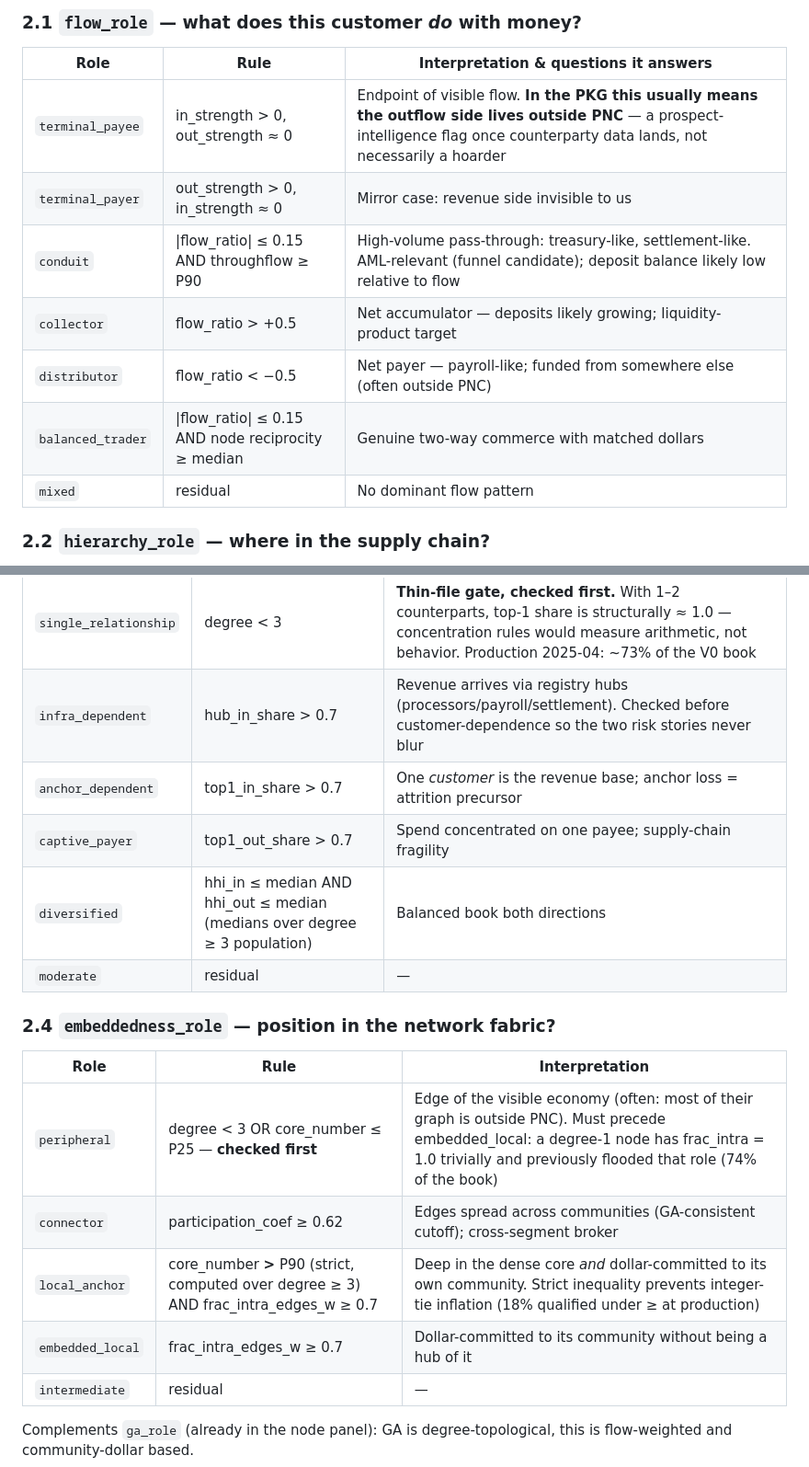
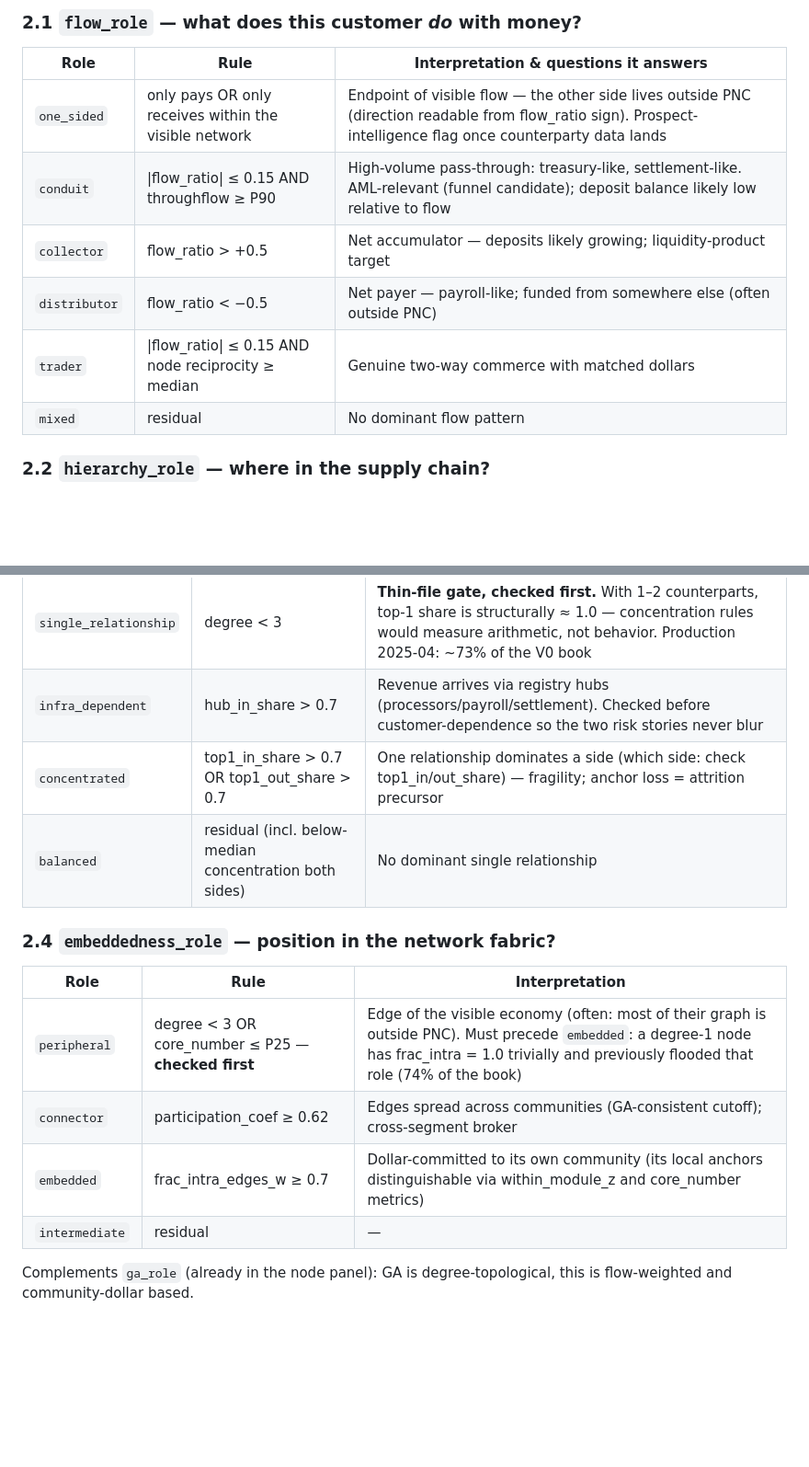
Before and after one commit to sdjavadi/Test, a Markdown page: PKG_ROLES_MANIFEST.md, 2 parts joined by grey strips. Shown at 92% size. Drawn GitHub-style; blank space fills up the shorter version.

```diff
--- a/PKG_ROLES_MANIFEST.md
+++ b/PKG_ROLES_MANIFEST.md
@@ -40,12 +40,11 @@ Each taxonomy produces three columns: `{tax}` (raw, this month), `{tax}_stable`
 
 | Role | Rule | Interpretation & questions it answers |
 |---|---|---|
-| `terminal_payee` | in_strength > 0, out_strength ≈ 0 | Endpoint of visible flow. **In the PKG this usually means the outflow side lives outside PNC** — a prospect-intelligence flag once counterparty data lands, not necessarily a hoarder |
-| `terminal_payer` | out_strength > 0, in_strength ≈ 0 | Mirror case: revenue side invisible to us |
+| `one_sided` | only pays OR only receives within the visible network | Endpoint of visible flow — the other side lives outside PNC (direction readable from flow_ratio sign). Prospect-intelligence flag once counterparty data lands |
 | `conduit` | \|flow_ratio\| ≤ 0.15 AND throughflow ≥ P90 | High-volume pass-through: treasury-like, settlement-like. AML-relevant (funnel candidate); deposit balance likely low relative to flow |
 | `collector` | flow_ratio > +0.5 | Net accumulator — deposits likely growing; liquidity-product target |
 | `distributor` | flow_ratio < −0.5 | Net payer — payroll-like; funded from somewhere else (often outside PNC) |
-| `balanced_trader` | \|flow_ratio\| ≤ 0.15 AND node reciprocity ≥ median | Genuine two-way commerce with matched dollars |
+| `trader` | \|flow_ratio\| ≤ 0.15 AND node reciprocity ≥ median | Genuine two-way commerce with matched dollars |
 | `mixed` | residual | No dominant flow pattern |
 
 ### 2.2 `hierarchy_role` — where in the supply chain?
@@ -58,19 +57,16 @@ Terciles of `trophic_level` within month × version: `upstream_supplier` (bottom
 |---|---|---|
 | `single_relationship` | degree < 3 | **Thin-file gate, checked first.** With 1–2 counterparts, top-1 share is structurally ≈ 1.0 — concentration rules would measure arithmetic, not behavior. Production 2025-04: ~73% of the V0 book |
 | `infra_dependent` | hub_in_share > 0.7 | Revenue arrives via registry hubs (processors/payroll/settlement). Checked before customer-dependence so the two risk stories never blur |
-| `anchor_dependent` | top1_in_share > 0.7 | One *customer* is the revenue base; anchor loss = attrition precursor |
-| `captive_payer` | top1_out_share > 0.7 | Spend concentrated on one payee; supply-chain fragility |
-| `diversified` | hhi_in ≤ median AND hhi_out ≤ median (medians over degree ≥ 3 population) | Balanced book both directions |
-| `moderate` | residual | — |
+| `concentrated` | top1_in_share > 0.7 OR top1_out_share > 0.7 | One relationship dominates a side (which side: check top1_in/out_share) — fragility; anchor loss = attrition precursor |
+| `balanced` | residual (incl. below-median concentration both sides) | No dominant single relationship |
 
 ### 2.4 `embeddedness_role` — position in the network fabric?
 
 | Role | Rule | Interpretation |
 |---|---|---|
-| `peripheral` | degree < 3 OR core_number ≤ P25 — **checked first** | Edge of the visible economy (often: most of their graph is outside PNC). Must precede embedded_local: a degree-1 node has frac_intra = 1.0 trivially and previously flooded that role (74% of the book) |
+| `peripheral` | degree < 3 OR core_number ≤ P25 — **checked first** | Edge of the visible economy (often: most of their graph is outside PNC). Must precede `embedded`: a degree-1 node has frac_intra = 1.0 trivially and previously flooded that role (74% of the book) |
 | `connector` | participation_coef ≥ 0.62 | Edges spread across communities (GA-consistent cutoff); cross-segment broker |
-| `local_anchor` | core_number **>** P90 (strict, computed over degree ≥ 3) AND frac_intra_edges_w ≥ 0.7 | Deep in the dense core *and* dollar-committed to its own community. Strict inequality prevents integer-tie inflation (18% qualified under ≥ at production) |
-| `embedded_local` | frac_intra_edges_w ≥ 0.7 | Dollar-committed to its community without being a hub of it |
+| `embedded` | frac_intra_edges_w ≥ 0.7 | Dollar-committed to its own community (its local anchors distinguishable via within_module_z and core_number metrics) |
 | `intermediate` | residual | — |
 
 Complements `ga_role` (already in the node panel): GA is degree-topological, this is flow-weighted and community-dollar based.
```
Also changed, not shown: other parts of PKG_ROLES_MANIFEST.md (+2 -0 lines).
